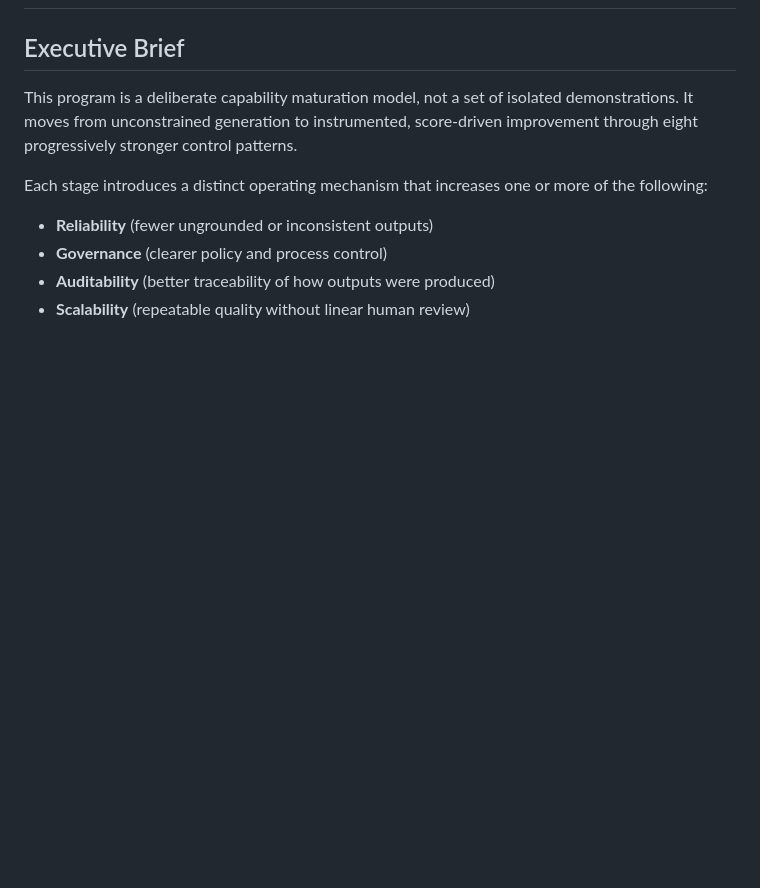
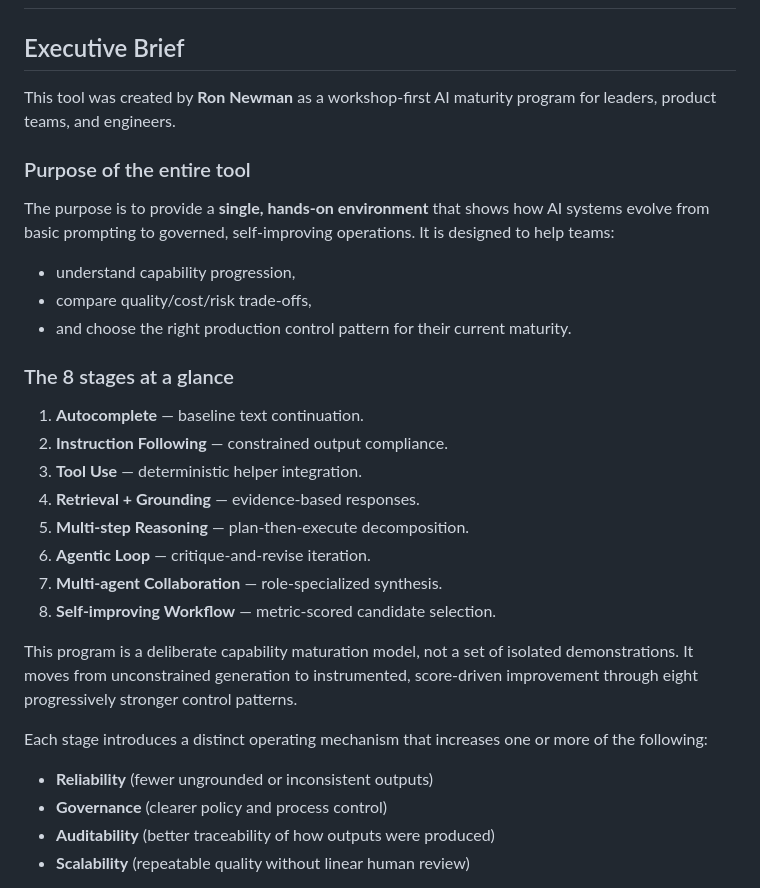
Before and after one commit to whiteyoh/ron-newman, a Markdown page: examples/LEADERSHIP_SUMMARY_STAGE8.md, the part around the change. GitHub-like rendering; blank space fills up the shorter version.

Commit message:
Expand executive brief with creator, purpose, and 8-stage summary

```diff
--- a/examples/LEADERSHIP_SUMMARY_STAGE8.md
+++ b/examples/LEADERSHIP_SUMMARY_STAGE8.md
@@ -1,6 +1,25 @@
 # Leadership Summary: Why This Program Meets All 8 AI Capability Stages
 
 ## Executive Brief
+This tool was created by **Ron Newman** as a workshop-first AI maturity program for leaders, product teams, and engineers.
+
+### Purpose of the entire tool
+The purpose is to provide a **single, hands-on environment** that shows how AI systems evolve from basic prompting to governed, self-improving operations. It is designed to help teams:
+
+- understand capability progression,
+- compare quality/cost/risk trade-offs,
+- and choose the right production control pattern for their current maturity.
+
+### The 8 stages at a glance
+1. **Autocomplete** — baseline text continuation.
+2. **Instruction Following** — constrained output compliance.
+3. **Tool Use** — deterministic helper integration.
+4. **Retrieval + Grounding** — evidence-based responses.
+5. **Multi-step Reasoning** — plan-then-execute decomposition.
+6. **Agentic Loop** — critique-and-revise iteration.
+7. **Multi-agent Collaboration** — role-specialized synthesis.
+8. **Self-improving Workflow** — metric-scored candidate selection.
+
 This program is a deliberate capability maturation model, not a set of isolated demonstrations. It moves from unconstrained generation to instrumented, score-driven improvement through eight progressively stronger control patterns.
 
 Each stage introduces a distinct operating mechanism that increases one or more of the following:
```
